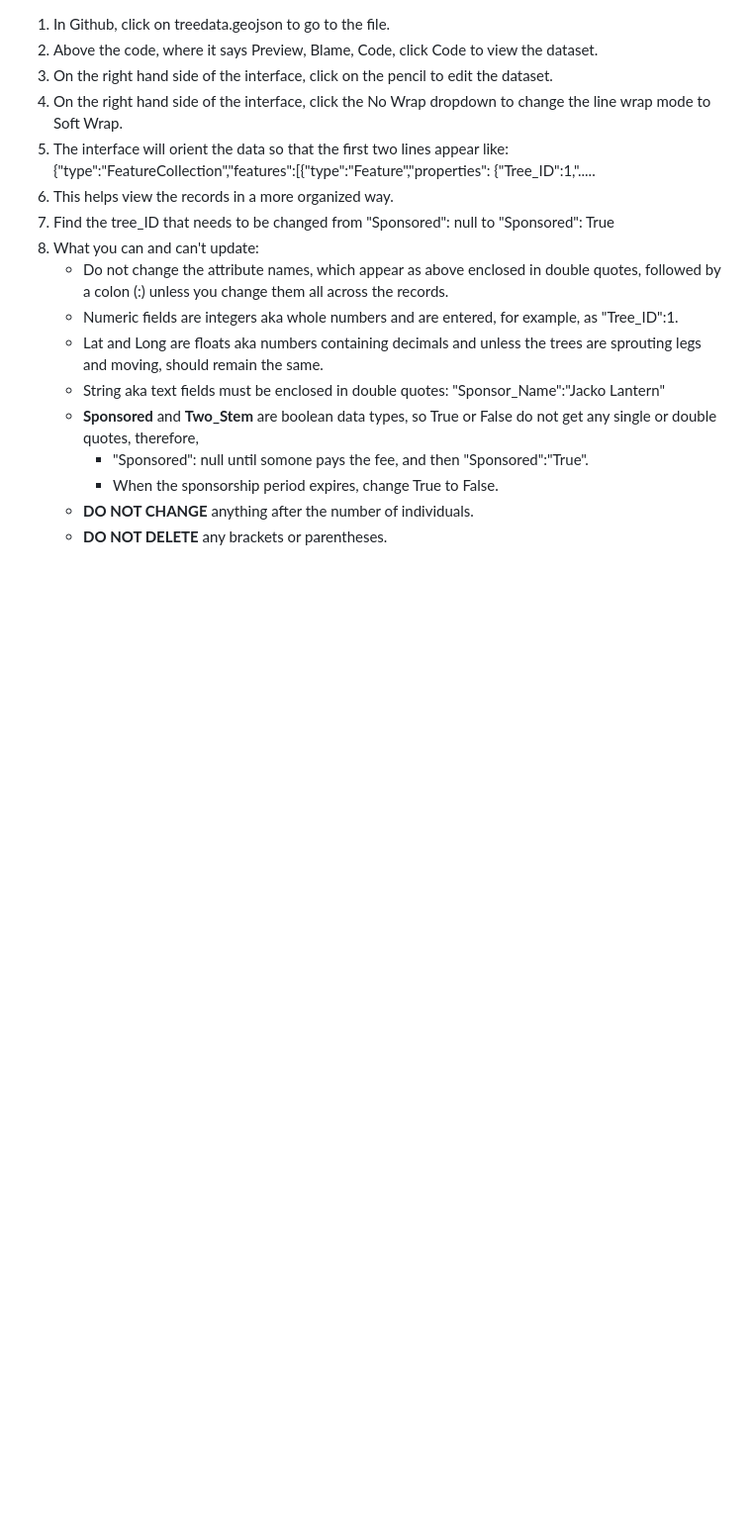
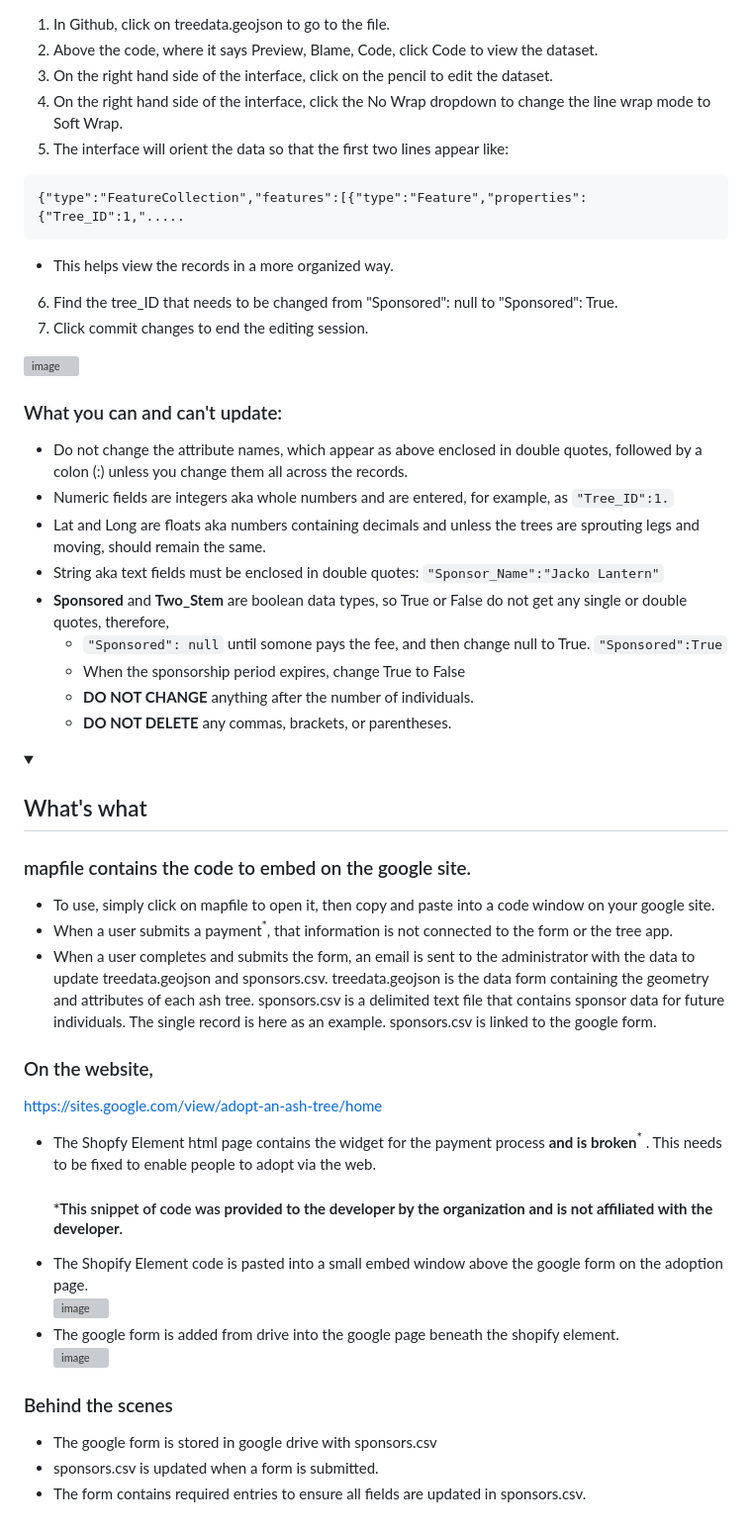
Before and after one commit to DaniBabi/MGPtrees, a Markdown page: README.md, the part around the change printed below. Shown: that part at 99% size. Rendered like a GitHub page; folded sections open; blank space fills up the shorter version; grey boxes are pictures that could not be loaded.

Commit message:
Update README.md
An overview of how to work with the tree app data and page elements.

````diff
--- a/README.md
+++ b/README.md
@@ -26,17 +38,55 @@
 3. On the right hand side of the interface, click on the pencil to edit the dataset.
 4. On the right hand side of the interface, click the No Wrap dropdown to change the line wrap mode to Soft Wrap.
 5. The interface will orient the data so that the first two lines appear like:
-   {"type":"FeatureCollection","features":[{"type":"Feature","properties":
-   {"Tree_ID":1,".....
-7. This helps view the records in a more organized way.
-8. Find the tree_ID that needs to be changed from "Sponsored": null to "Sponsored": True
-9. What you can and can't update:
-      * Do not change the attribute names, which appear as above enclosed in double quotes, followed by a colon (:) unless you change them all across the records.
-      * Numeric fields are integers aka whole numbers and are entered, for example, as "Tree_ID":1.
-      * Lat and Long are floats aka numbers containing decimals and unless the trees are sprouting legs and moving, should remain the same.
-      * String aka text fields must be enclosed in double quotes: "Sponsor_Name":"Jacko Lantern"
-      * ****Sponsored**** and ****Two_Stem**** are boolean data types, so True or False do not get any single or double quotes, therefore,
-        * "Sponsored": null until somone pays the fee, and then "Sponsored":"True".
-        * When the sponsorship period expires, change True to False.
-      * ****DO NOT CHANGE**** anything after the number of individuals.
-      * ****DO NOT DELETE**** any brackets or parentheses.
+
+ ```
+{"type":"FeatureCollection","features":[{"type":"Feature","properties":
+{"Tree_ID":1,".....
+```
+  * This helps view the records in a more organized way.
+
+6. Find the tree_ID that needs to be changed from "Sponsored": null to "Sponsored": True.
+7. Click commit changes to end the editing session.
+<img width="528" alt="image" src="https://github.com/user-attachments/assets/9093dc84-e764-43e3-9d28-f9208f340fa0" />
+
+
+
+### What you can and can't update:
+* Do not change the attribute names, which appear as above enclosed in double quotes, followed by a colon (:) unless you change them all across the records.
+* Numeric fields are integers aka whole numbers and are entered, for example, as ```"Tree_ID":1.```
+* Lat and Long are floats aka numbers containing decimals and unless the trees are sprouting legs and moving, should remain the same.
+* String aka text fields must be enclosed in double quotes: ```"Sponsor_Name":"Jacko Lantern"```
+* ****Sponsored**** and ****Two_Stem**** are boolean data types, so True or False do not get any single or double quotes, therefore,
+  * ```"Sponsored": null``` until somone pays the fee, and then change null to True. ```"Sponsored":True```
+  * When the sponsorship period expires, change True to False
+  * ****DO NOT CHANGE**** anything after the number of individuals.
+  * ****DO NOT DELETE**** any commas, brackets, or parentheses.
+</details>
+
+<details>
+
+<summary><h2>What's what</h2></summary>
+
+### mapfile contains the code to embed on the google site.
+* To use, simply click on mapfile to open it, then copy and paste into a code window on your google site.
+* When a user submits a payment<sup>*</sup>, that information is not connected to the form or the tree app.
+* When a user completes and submits the form, an email is sent to the administrator with the data to update treedata.geojson and sponsors.csv.
+treedata.geojson is the data form containing the geometry and attributes of each ash tree.
+sponsors.csv is a delimited text file that contains sponsor data for future individuals. The single record is here as an example. sponsors.csv is linked to the google form.
+
+### On the website,
+
+https://sites.google.com/view/adopt-an-ash-tree/home
+
+* The Shopfy Element html page contains the widget for the payment process **and is broken**<sup>*</sup>	. This needs to be fixed to enable people to adopt via the web. <h4> *This snippet of code was **provided to the developer by the organization and is not affiliated with the developer**.</h4>
+* The Shopify Element code is pasted into a small embed window above the google form on the adoption page.
+  <img width="377" alt="image" src="https://github.com/user-attachments/assets/5a0fd313-3b00-4385-ae91-dc3a21d1a5a5" />  <br>
+* The google form is added from drive into the google page beneath the shopify element.
+  <img width="196" alt="image" src="https://github.com/user-attachments/assets/56379f39-3a1f-4a57-8bcd-a332375f3dae" />  <br>
+
+### Behind the scenes
+
+* The google form is stored in google drive with sponsors.csv
+* sponsors.csv is updated when a form is submitted.
+* The form contains required entries to ensure all fields are updated in sponsors.csv.
+</details>
````
Also changed, not shown: other parts of README.md (+34 -22 lines).
